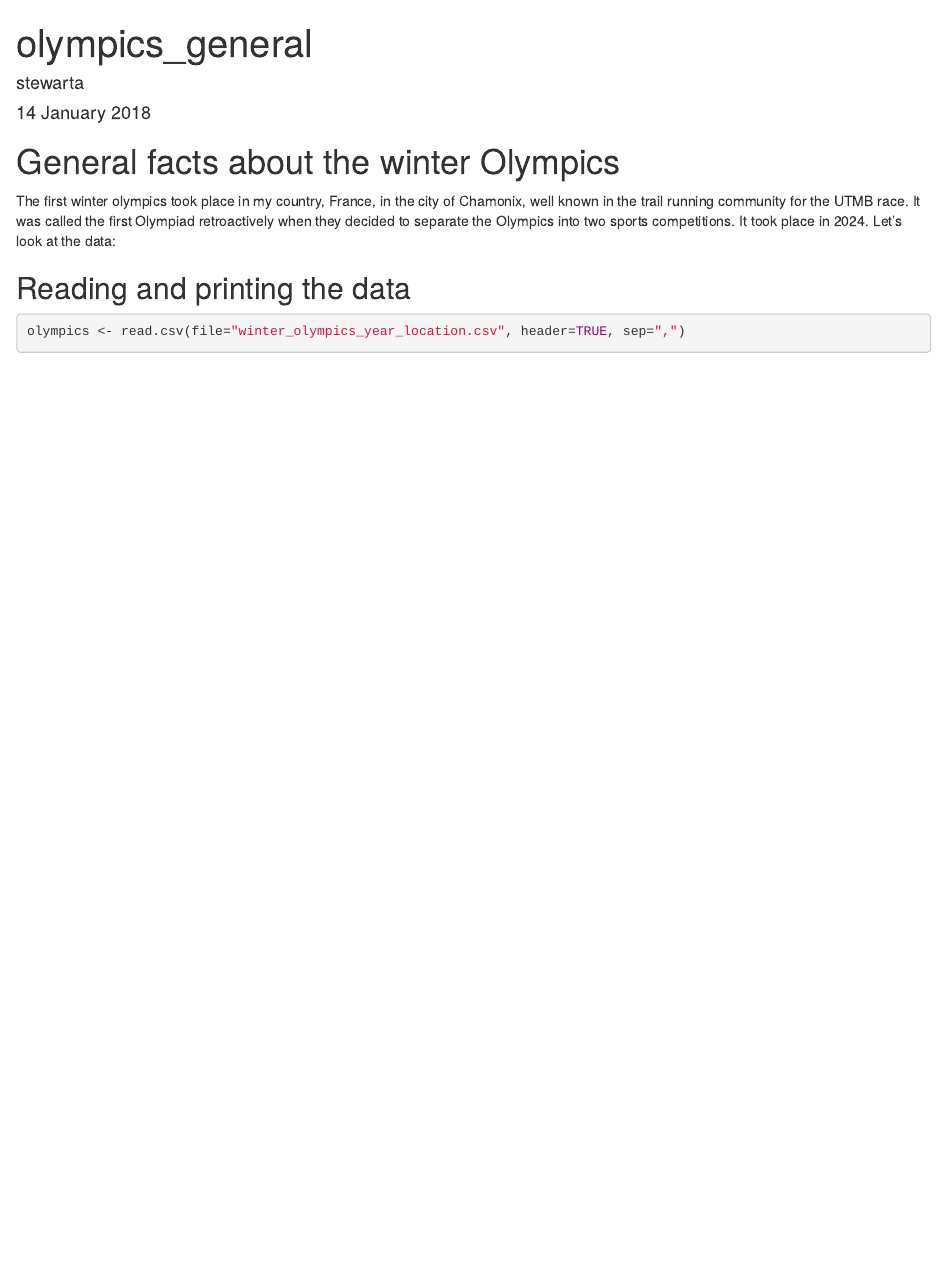
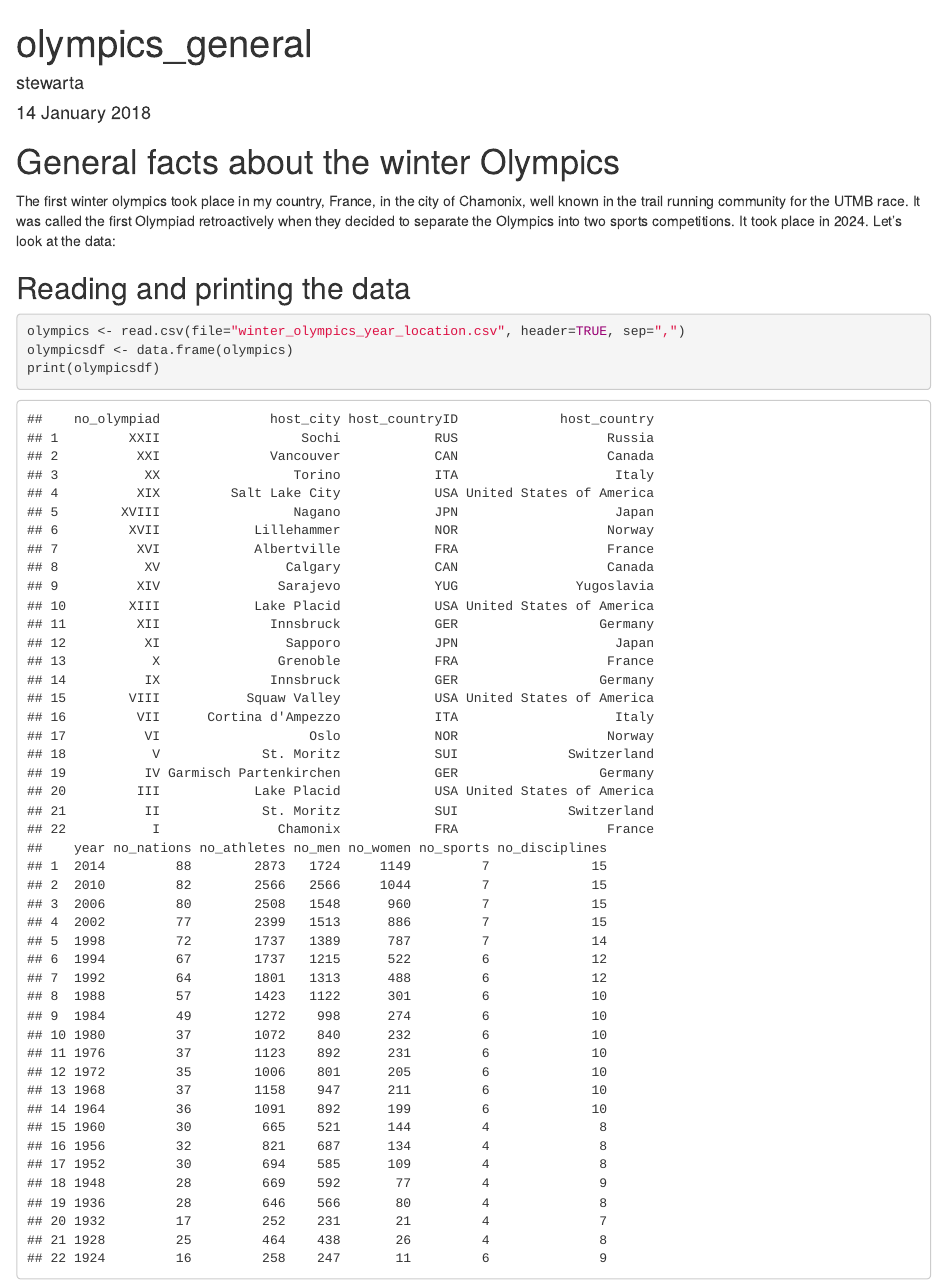
Before and after one commit to Sciathlon/Olympics_data_analysis, an R Markdown document (Olympics_general_facts.Rmd): the page in a window 1100 px wide, from its top. Rendered offline with R 4.5, knitr and Pandoc, with nearby package versions.

Commit message:
modified .rmd file to add tables

````diff
--- a/Olympics_general_facts.Rmd
+++ b/Olympics_general_facts.Rmd
@@ -4,11 +4,6 @@ author: "stewarta"
 date: "14 January 2018"
 output: html_document
 ---
-
-```{r setup, include=FALSE}
-knitr::opts_chunk$set(echo = TRUE)
-```
-
 
 # General facts about the winter Olympics
 
@@ -17,5 +12,7 @@ The first winter olympics took place in my country, France, in the city of Chamo
 ## Reading and printing the data
 ```{r }
 olympics <- read.csv(file="winter_olympics_year_location.csv", header=TRUE, sep=",")
+olympicsdf <- data.frame(olympics)
+print(olympicsdf)
 
 ```
````
